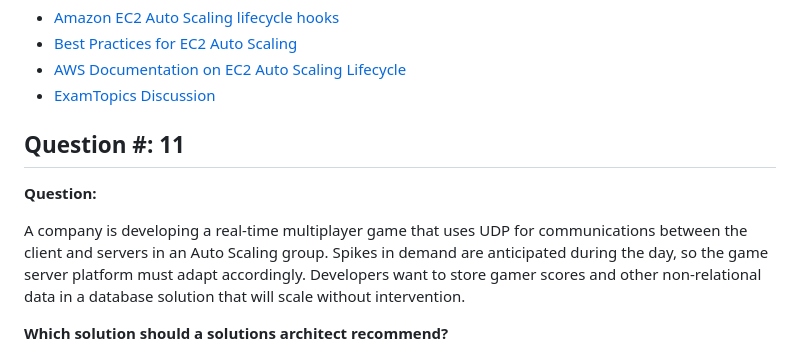
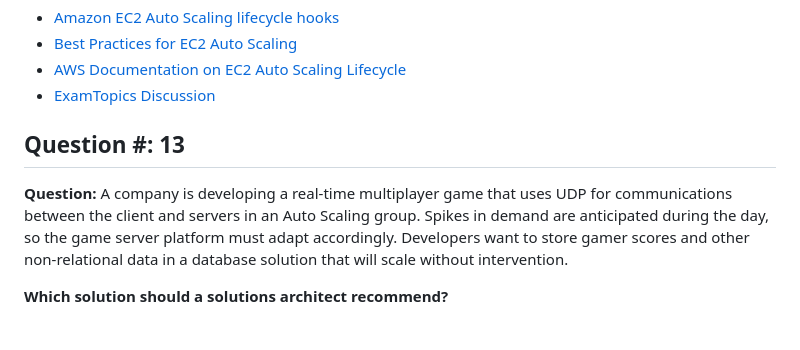
Before and after one commit to Lahiruerandika/aws-solutions-architect-exam-prep, a Markdown page: design-resilient-architectures/questions.md, the part around the change. GitHub-like rendering; folded sections open; blank space fills up the shorter version.

Commit message:
design-resilient-architectures/question-13

```diff
--- a/design-resilient-architectures/questions.md
+++ b/design-resilient-architectures/questions.md
@@ -589,10 +589,9 @@ A company recently deployed a new auditing system to centralize information abou
 
 </details>
 
-## Question #: 11
+## Question #: 13
 
 **Question:**
-
 A company is developing a real-time multiplayer game that uses UDP for communications between the client and servers in an Auto Scaling group. Spikes in demand are anticipated during the day, so the game server platform must adapt accordingly. Developers want to store gamer scores and other non-relational data in a database solution that will scale without intervention.
 
 **Which solution should a solutions architect recommend?**
```
